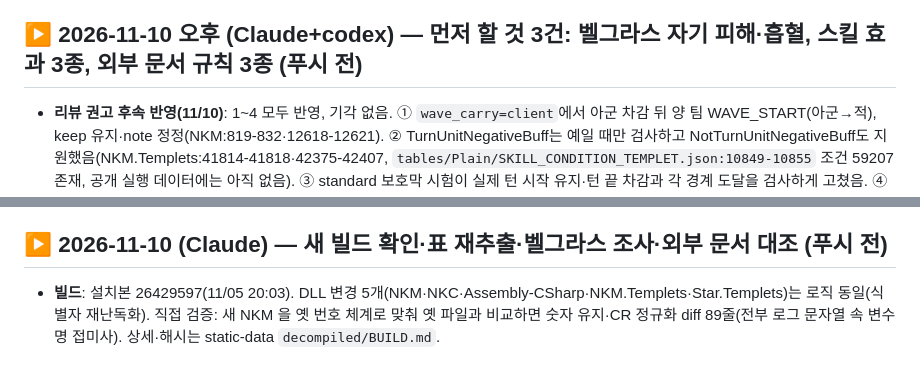
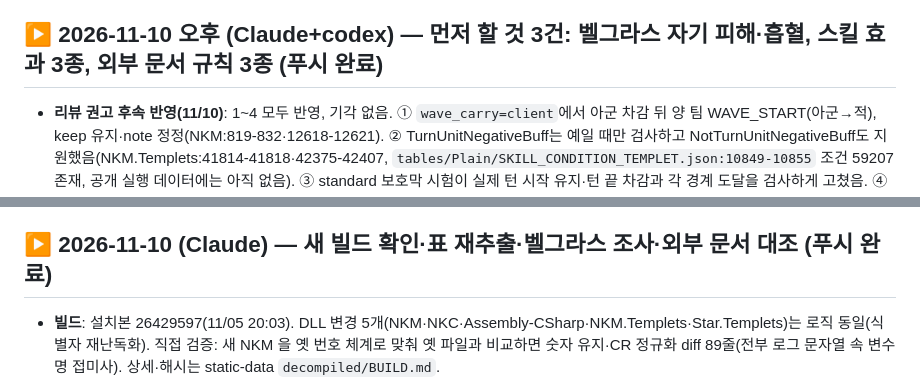
Before and after one commit to QooReche/starsavior-party-navigator, a Markdown page: HANDOFF.md, 2 parts joined by grey strips. GitHub-like rendering.

Commit message:
HANDOFF: 11/10 절 푸시 완료 표시

```diff
--- a/HANDOFF.md
+++ b/HANDOFF.md
@@ -59,7 +59,7 @@
 - PowerShell 한글 읽기는 `Get-Content -Encoding utf8`, git dubious ownership은 설정 변경 없이 `git -c safe.directory=<저장소 경로> ...` 조회로 처리하기로 함.
 - 문체는 존칭 없이 「했음·하기로 함」으로, 짧은 문장·줄바꿈·소제목으로 구분하기로 함.
 
-## ▶ 2026-11-10 오후 (Claude+codex) — 먼저 할 것 3건: 벨그라스 자기 피해·흡혈, 스킬 효과 3종, 외부 문서 규칙 3종 (푸시 전)
+## ▶ 2026-11-10 오후 (Claude+codex) — 먼저 할 것 3건: 벨그라스 자기 피해·흡혈, 스킬 효과 3종, 외부 문서 규칙 3종 (푸시 완료)
 
 - **리뷰 권고 후속 반영(11/10)**: 1~4 모두 반영, 기각 없음. ① `wave_carry=client`에서 아군 차감 뒤 양 팀 WAVE_START(아군→적), keep 유지·note 정정(NKM:819-832·12618-12621). ② TurnUnitNegativeBuff는 예일 때만 검사하고 NotTurnUnitNegativeBuff도 지원했음(NKM.Templets:41814-41818·42375-42407, `tables/Plain/SKILL_CONDITION_TEMPLET.json:10849-10855` 조건 59207 존재, 공개 실행 데이터에는 아직 없음). ③ standard 보호막 시험이 실제 턴 시작 유지·턴 끝 차감과 각 경계 도달을 검사하게 고쳤음. ④ 흡혈 note에 이번 스킬 한정 보정 미연결을 명시했음(`mc.py`의 `_vampirism_hit`·`LOCAL_OK`, `data/myinfo_view.json` 잠재력 11026). 관련 시험 28개 통과, 이전 웨이브 순서·이전 조건 처리·Not 지원 제거·보호막 시작 조기 차감·종료 차감 제거 5종 변형 모두 assertion 실패 확인. 공개 standard 9개 조합·72판 결과 불변(실행 시간 제외), 기본값·quick/guild_sim·골든 유지, simpack만 재생성했음. 사용자 조건에 따라 e2e는 재실행하지 않았음.
 - **후속 검증(11/10)**: 수정 전·후 전체 98 통과/0 실패(`STARSAVIOR_STATIC` 지정), 마지막 note·simpack 변경 뒤 cleanup·rules·생성물 도장 4개 재검증도 통과했음. 독립 리뷰는 고정 범위 `5fbbfa0..42463c5`로 수행했고 문구 누락 지적을 반영한 뒤 추가 지적 없음으로 완료했음. 비공개 저장소는 쓰지 않고 원격 HEAD와 로컬 `64e4fad` 일치를 확인했음.
@@ -72,7 +72,7 @@
 - **기준선**: `STARSAVIOR_STATIC=E:\AI_mk2\starsavior-static-data`, 전체 96 통과/2 실패. 실패는 simpack manifest·quick/guild_sim 도장뿐이었음. `COSMO_TABLES`·옆 journeyhelper 없음으로 2건 건너뜀. 골든 `--write`·계정 자료는 쓰지 않았음.
 - **최종 검증**: 같은 `STARSAVIOR_STATIC`으로 `python -X utf8 -I tools/run_tests.py` **98 통과/0 실패**, `python -X utf8 -I tools/run_tests.py --e2e E:\AI_mk2\venv-pw\Scripts\python.exe` **99 통과/0 실패**(e2e 파일을 1건으로 센 수, 브라우저 38개 모두 통과). 기준선의 두 실패는 재생성으로 해소했으며 환경 건너뜀 2건은 같음. HTML의 데이터 밖 내용은 동일하고 데이터 변경은 `guild.sim`뿐임. 11/03·11/02의 오래된 절은 원문 그대로 `docs/HISTORY.md`로 옮겼음. 로컬 QooReche/noreply 신원을 유지해 생성물·문서를 한 커밋으로 묶으며 푸시는 하지 않음.
 
-## ▶ 2026-11-10 (Claude) — 새 빌드 확인·표 재추출·벨그라스 조사·외부 문서 대조 (푸시 전)
+## ▶ 2026-11-10 (Claude) — 새 빌드 확인·표 재추출·벨그라스 조사·외부 문서 대조 (푸시 완료)
 
 - **빌드**: 설치본 26429597(11/05 20:03). DLL 변경 5개(NKM·NKC·Assembly-CSharp·NKM.Templets·Star.Templets)는 로직 동일(식별자 재난독화). 직접 검증: 새 NKM 을 옛 번호 체계로 맞춰 옛 파일과 비교하면 숫자 유지·CR 정규화 diff 89줄(전부 로그 문자열 속 변수명 접미사). 상세·해시는 static-data `decompiled/BUILD.md`.
 - **표 재추출**(static-data `64e4fad`): 신규 구원자 0. 코스모 시즌 22(벨그라스·티리아·카넬리아) 표 + BattleScript 3개, 길드 레이드 속도 게이지 아이템 2000→3000(`SE_TEMPLET_BATTLE_EFFECT` 4015202, 11/01 이전 수정분 포함), 인코그니타 랜드그레이브 charm 발동 시점(BATTLE_START→AFTER_SPAWN), EX 효과 4개, 미니건 패시브 SE 1개(남은 일 24). 연출·이벤트 포인트 참조·목록 순서는 수치 아님. 패치 노트 대조는 미확인.
```
